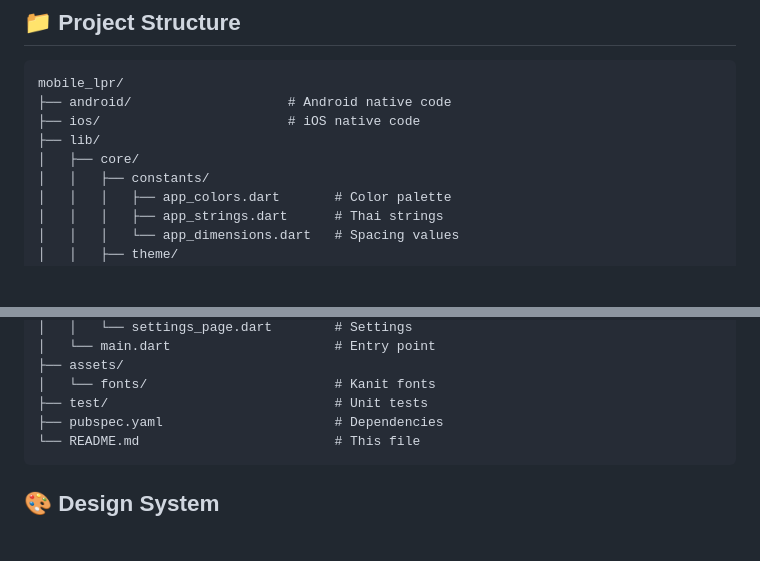
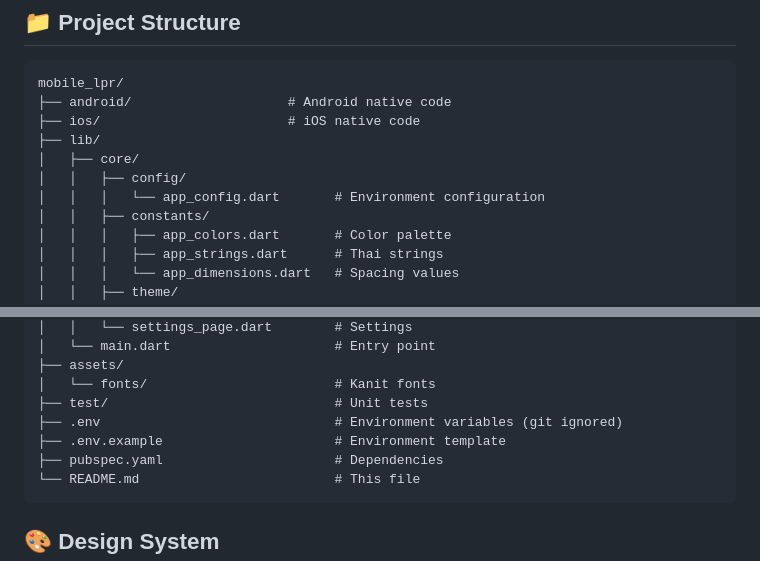
Before and after one commit to somkheartk/smart-mobile-lpr, a Markdown page: README.md, 2 parts joined by grey strips. Drawn GitHub-style; blank space fills up the shorter version.

Commit message:
Add environment configuration files and update README structure

````diff
--- a/README.md
+++ b/README.md
@@ -173,6 +173,8 @@ mobile_lpr/
 ├── ios/                        # iOS native code
 ├── lib/
 │   ├── core/
+│   │   ├── config/
+│   │   │   └── app_config.dart       # Environment configuration
 │   │   ├── constants/
 │   │   │   ├── app_colors.dart       # Color palette
 │   │   │   ├── app_strings.dart      # Thai strings
@@ -211,6 +213,8 @@ mobile_lpr/
 ├── assets/
 │   └── fonts/                        # Kanit fonts
 ├── test/                             # Unit tests
+├── .env                              # Environment variables (git ignored)
+├── .env.example                      # Environment template
 ├── pubspec.yaml                      # Dependencies
 └── README.md                         # This file
 ```
````
